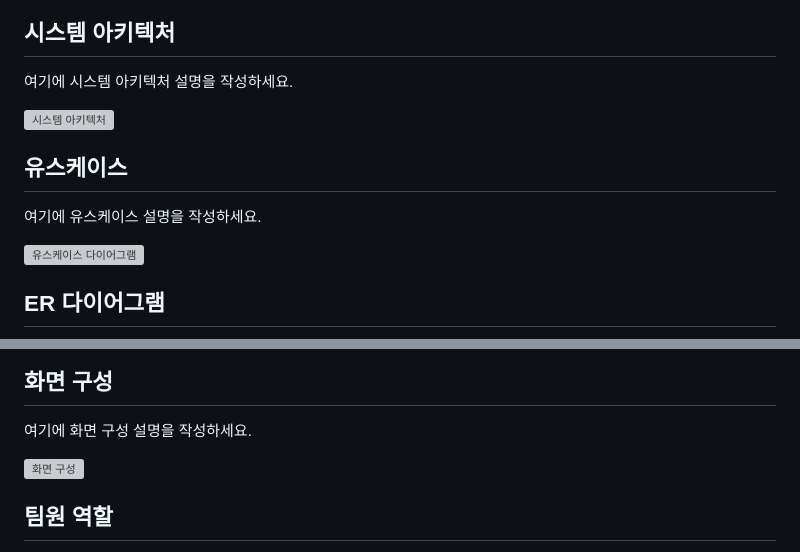
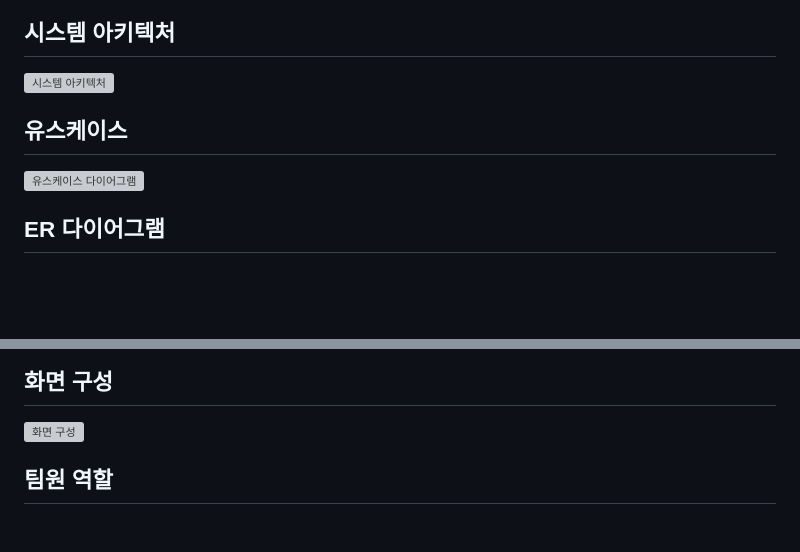
Before and after one commit to 2024-SMHRD-SW-Fullstack-1/InvenTree, a Markdown page: README.md, 2 parts joined by grey strips. Drawn GitHub-style; blank space fills up the shorter version; grey boxes are pictures that could not be loaded.

Commit message:
Update README.md
ERD 수정

```diff
--- a/README.md
+++ b/README.md
@@ -35,11 +35,11 @@
 </ul>
 
 <h2>시스템 아키텍처</h2>
-<p>여기에 시스템 아키텍처 설명을 작성하세요.</p>
+
 <img src="https://github.com/2024-SMHRD-SW-Fullstack-1/InvenTree/assets/86646622/021b34e6-2ef5-42d8-8b21-344907b9986d" alt="시스템 아키텍처" />
 
 <h2>유스케이스</h2>
-<p>여기에 유스케이스 설명을 작성하세요.</p>
+
 <img src="https://github.com/2024-SMHRD-SW-Fullstack-1/InvenTree/assets/86646622/5bd0ed69-24ac-4907-abbc-4fa59900d400" alt="유스케이스 다이어그램" />
 
 <h2>ER 다이어그램</h2>
@@ -48,6 +49,6 @@
 
 <h2>화면 구성</h2>
-<p>여기에 화면 구성 설명을 작성하세요.</p>
+
 <img src="https://github.com/2024-SMHRD-SW-Fullstack-1/InvenTree/assets/86646622/3f233a2b-3d85-4c25-9b28-37564a3f3449" alt="화면 구성" />
 
 <h2>팀원 역할</h2>
```
Also changed, not shown: other parts of README.md (+3 -2 lines).
